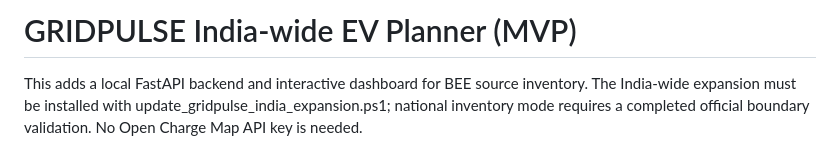
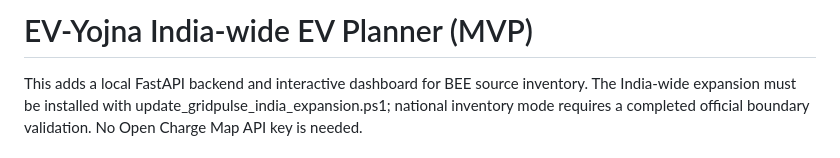
Before and after one commit to AnshXGrind/ev-proje, a Markdown page: README_MVP.md, the part around the change. Drawn GitHub-style.

Commit message:
Update project documentation branding to EV-Yojna

```diff
--- a/README_MVP.md
+++ b/README_MVP.md
@@ -1,4 +1,4 @@
-# GRIDPULSE India-wide EV Planner (MVP)
+# EV-Yojna India-wide EV Planner (MVP)
 
 This adds a local FastAPI backend and interactive dashboard for BEE source inventory. The India-wide expansion must be installed with update_gridpulse_india_expansion.ps1; national inventory mode requires a completed official boundary validation. No Open Charge Map API key is needed.
 
```
